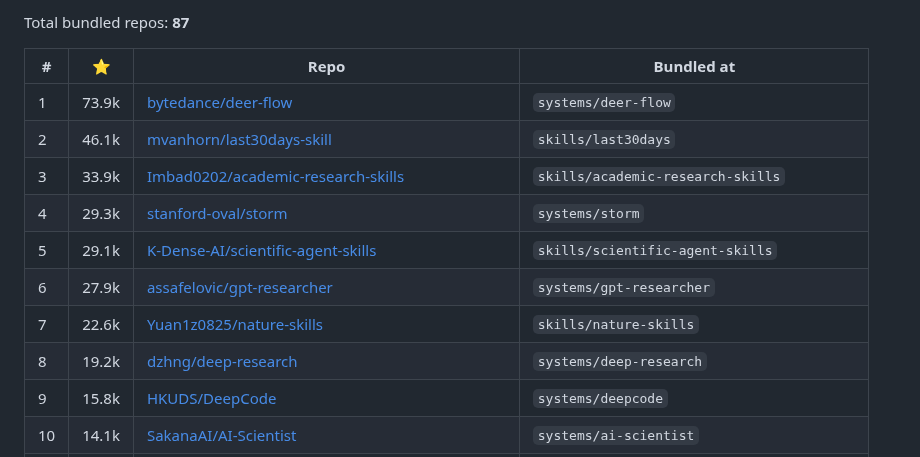
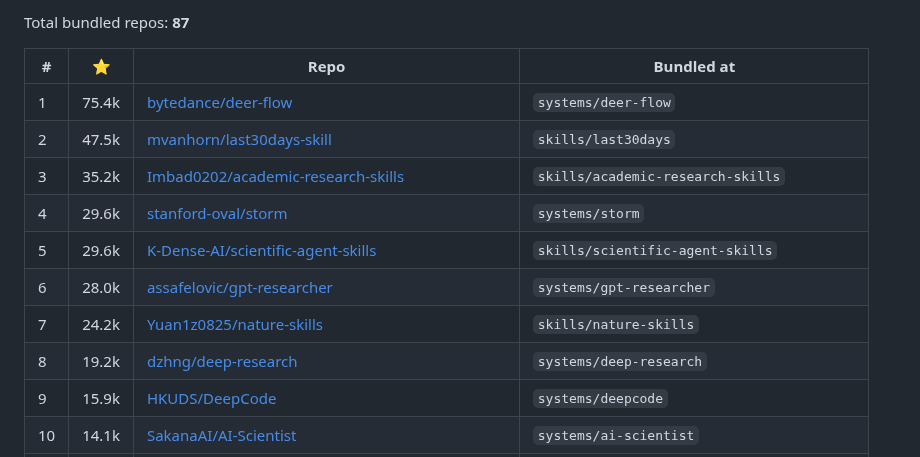
Before and after one commit to brycewang-stanford/Auto-Research-Skills, a Markdown page: STARS.md, the part around one of its changes. GitHub-like rendering.

Commit message:
chore: refresh star counts [skip ci]

```diff
--- a/STARS.md
+++ b/STARS.md
@@ -6,13 +6,13 @@ Total bundled repos: **87**
 
 | # | ⭐ | Repo | Bundled at |
 |---|---|---|---|
-| 1 | 73.9k | [bytedance/deer-flow](https://github.com/bytedance/deer-flow) | `systems/deer-flow` |
-| 2 | 46.1k | [mvanhorn/last30days-skill](https://github.com/mvanhorn/last30days-skill) | `skills/last30days` |
-| 3 | 33.9k | [Imbad0202/academic-research-skills](https://github.com/Imbad0202/academic-research-skills) | `skills/academic-research-skills` |
-| 4 | 29.3k | [stanford-oval/storm](https://github.com/stanford-oval/storm) | `systems/storm` |
-| 5 | 29.1k | [K-Dense-AI/scientific-agent-skills](https://github.com/K-Dense-AI/scientific-agent-skills) | `skills/scientific-agent-skills` |
-| 6 | 27.9k | [assafelovic/gpt-researcher](https://github.com/assafelovic/gpt-researcher) | `systems/gpt-researcher` |
-| 7 | 22.6k | [Yuan1z0825/nature-skills](https://github.com/Yuan1z0825/nature-skills) | `skills/nature-skills` |
+| 1 | 75.4k | [bytedance/deer-flow](https://github.com/bytedance/deer-flow) | `systems/deer-flow` |
+| 2 | 47.5k | [mvanhorn/last30days-skill](https://github.com/mvanhorn/last30days-skill) | `skills/last30days` |
+| 3 | 35.2k | [Imbad0202/academic-research-skills](https://github.com/Imbad0202/academic-research-skills) | `skills/academic-research-skills` |
+| 4 | 29.6k | [stanford-oval/storm](https://github.com/stanford-oval/storm) | `systems/storm` |
+| 5 | 29.6k | [K-Dense-AI/scientific-agent-skills](https://github.com/K-Dense-AI/scientific-agent-skills) | `skills/scientific-agent-skills` |
+| 6 | 28.0k | [assafelovic/gpt-researcher](https://github.com/assafelovic/gpt-researcher) | `systems/gpt-researcher` |
+| 7 | 24.2k | [Yuan1z0825/nature-skills](https://github.com/Yuan1z0825/nature-skills) | `skills/nature-skills` |
 | 8 | 19.2k | [dzhng/deep-research](https://github.com/dzhng/deep-research) | `systems/deep-research` |
-| 9 | 15.8k | [HKUDS/DeepCode](https://github.com/HKUDS/DeepCode) | `systems/deepcode` |
+| 9 | 15.9k | [HKUDS/DeepCode](https://github.com/HKUDS/DeepCode) | `systems/deepcode` |
 | 10 | 14.1k | [SakanaAI/AI-Scientist](https://github.com/SakanaAI/AI-Scientist) | `systems/ai-scientist` |
```
Also changed, not shown: other parts of STARS.md (+78 -78 lines).
